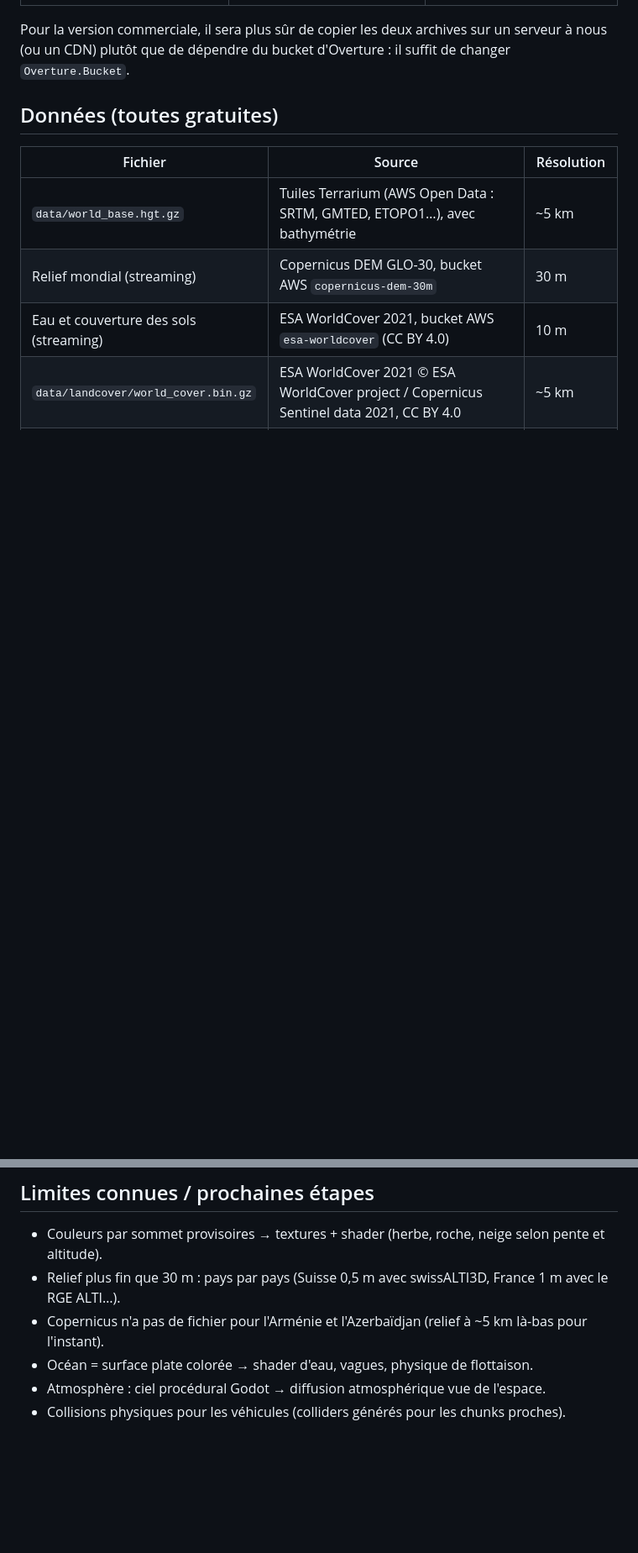
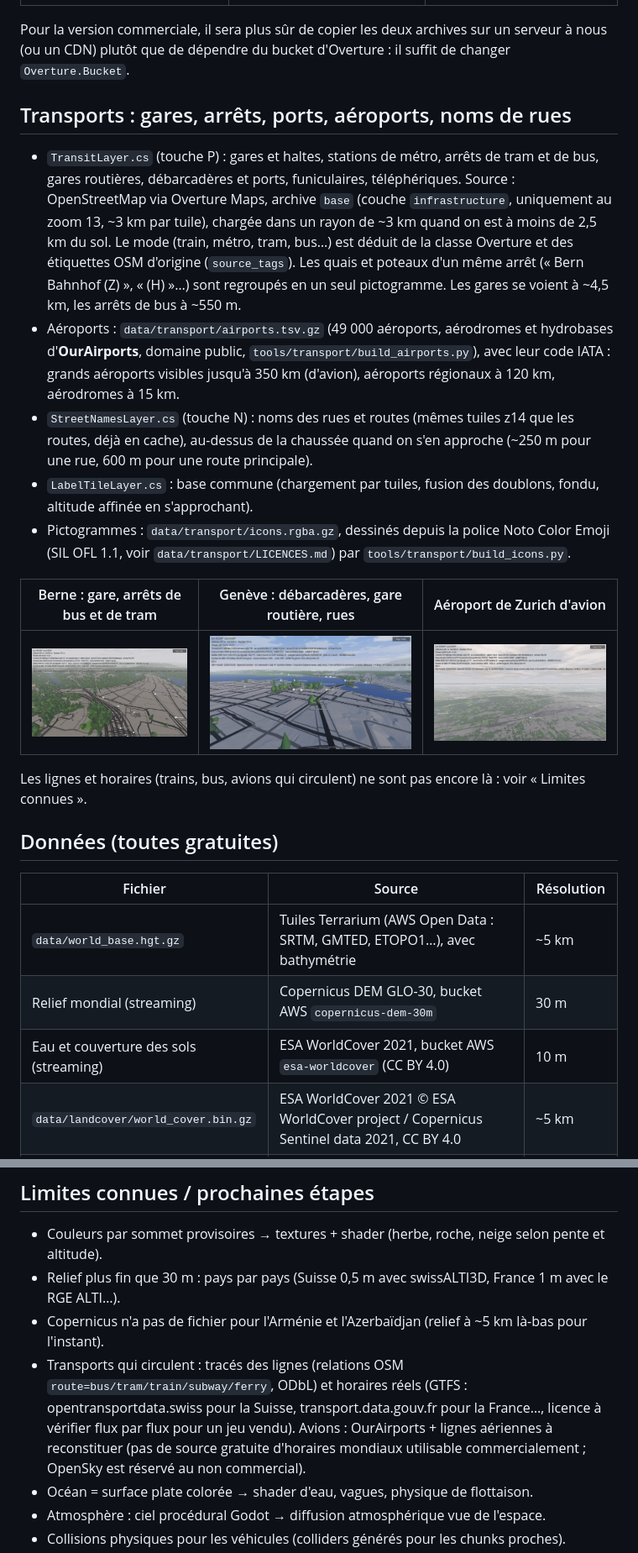
Before and after one commit to macgama/steam-earth, a Markdown page: README.md, 2 parts joined by grey strips. Shown at 84% size. Rendered like a GitHub page; pictures changed too: docs/aeroport-zurich.jpg (added), docs/transports-berne.jpg (added), docs/transports-geneve.jpg (added); blank space fills up the shorter version.

```diff
--- a/README.md
+++ b/README.md
@@ -163,6 +164,29 @@ dans `user://cache/overture/`.
 Pour la version commerciale, il sera plus sûr de copier les deux archives sur un serveur à nous (ou un CDN) plutôt que
 de dépendre du bucket d'Overture : il suffit de changer `Overture.Bucket`.
 
+## Transports : gares, arrêts, ports, aéroports, noms de rues
+
+- `TransitLayer.cs` (touche P) : gares et haltes, stations de métro, arrêts de tram et de bus, gares routières,
+  débarcadères et ports, funiculaires, téléphériques. Source : OpenStreetMap via Overture Maps, archive `base`
+  (couche `infrastructure`, uniquement au zoom 13, ~3 km par tuile), chargée dans un rayon de ~3 km quand on est à moins
+  de 2,5 km du sol. Le mode (train, métro, tram, bus…) est déduit de la classe Overture et des étiquettes OSM d'origine
+  (`source_tags`). Les quais et poteaux d'un même arrêt (« Bern Bahnhof (Z) », « (H) »…) sont regroupés en un seul
+  pictogramme. Les gares se voient à ~4,5 km, les arrêts de bus à ~550 m.
+- Aéroports : `data/transport/airports.tsv.gz` (49 000 aéroports, aérodromes et hydrobases d'**OurAirports**, domaine
+  public, `tools/transport/build_airports.py`), avec leur code IATA : grands aéroports visibles jusqu'à 350 km (d'avion),
+  aéroports régionaux à 120 km, aérodromes à 15 km.
+- `StreetNamesLayer.cs` (touche N) : noms des rues et routes (mêmes tuiles z14 que les routes, déjà en cache), au-dessus
+  de la chaussée quand on s'en approche (~250 m pour une rue, 600 m pour une route principale).
+- `LabelTileLayer.cs` : base commune (chargement par tuiles, fusion des doublons, fondu, altitude affinée en s'approchant).
+- Pictogrammes : `data/transport/icons.rgba.gz`, dessinés depuis la police Noto Color Emoji (SIL OFL 1.1, voir
+  `data/transport/LICENCES.md`) par `tools/transport/build_icons.py`.
+
+| Berne : gare, arrêts de bus et de tram | Genève : débarcadères, gare routière, rues | Aéroport de Zurich d'avion |
+|---|---|---|
+| ![](docs/transports-berne.jpg) | ![](docs/transports-geneve.jpg) | ![](docs/aeroport-zurich.jpg) |
+
+Les lignes et horaires (trains, bus, avions qui circulent) ne sont pas encore là : voir « Limites connues ».
+
 ## Données (toutes gratuites)
 
 | Fichier | Source | Résolution |
@@ -207,6 +233,10 @@ Les fichiers `.gz` ne sont pas des ressources Godot : dans *Projet → Exporter
 - Couleurs par sommet provisoires → textures + shader (herbe, roche, neige selon pente et altitude).
 - Relief plus fin que 30 m : pays par pays (Suisse 0,5 m avec swissALTI3D, France 1 m avec le RGE ALTI…).
 - Copernicus n'a pas de fichier pour l'Arménie et l'Azerbaïdjan (relief à ~5 km là-bas pour l'instant).
+- Transports qui circulent : tracés des lignes (relations OSM `route=bus/tram/train/subway/ferry`, ODbL) et horaires
+  réels (GTFS : opentransportdata.swiss pour la Suisse, transport.data.gouv.fr pour la France…, licence à vérifier
+  flux par flux pour un jeu vendu). Avions : OurAirports + lignes aériennes à reconstituer (pas de source gratuite
+  d'horaires mondiaux utilisable commercialement ; OpenSky est réservé au non commercial).
 - Océan = surface plate colorée → shader d'eau, vagues, physique de flottaison.
 - Atmosphère : ciel procédural Godot → diffusion atmosphérique vue de l'espace.
 - Collisions physiques pour les véhicules (colliders générés pour les chunks proches).
```
Also changed, not shown: other parts of README.md (+4 -1 lines), data/transport/LICENCES.md (added, +9 -0 lines), 13 other files.
